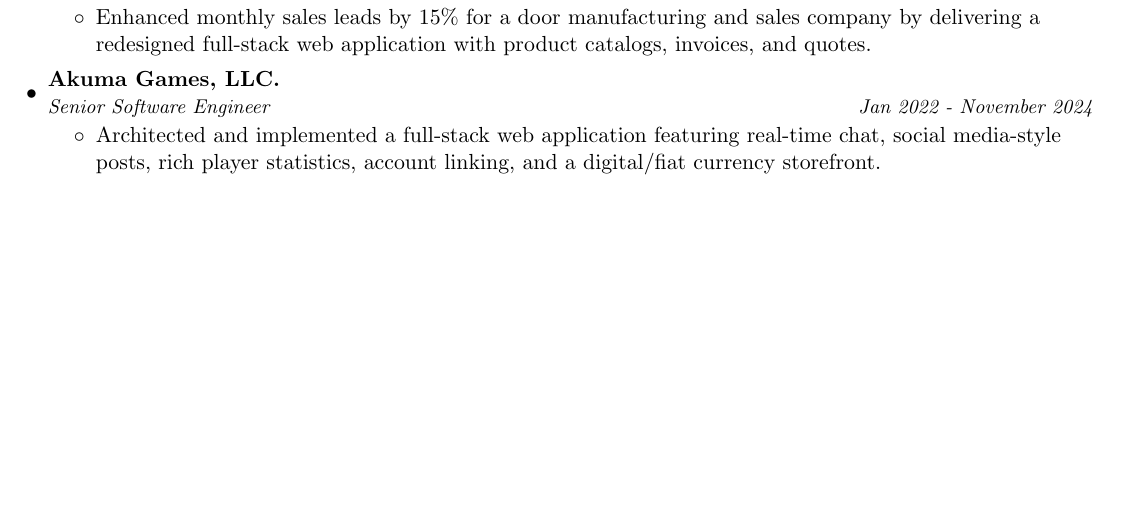
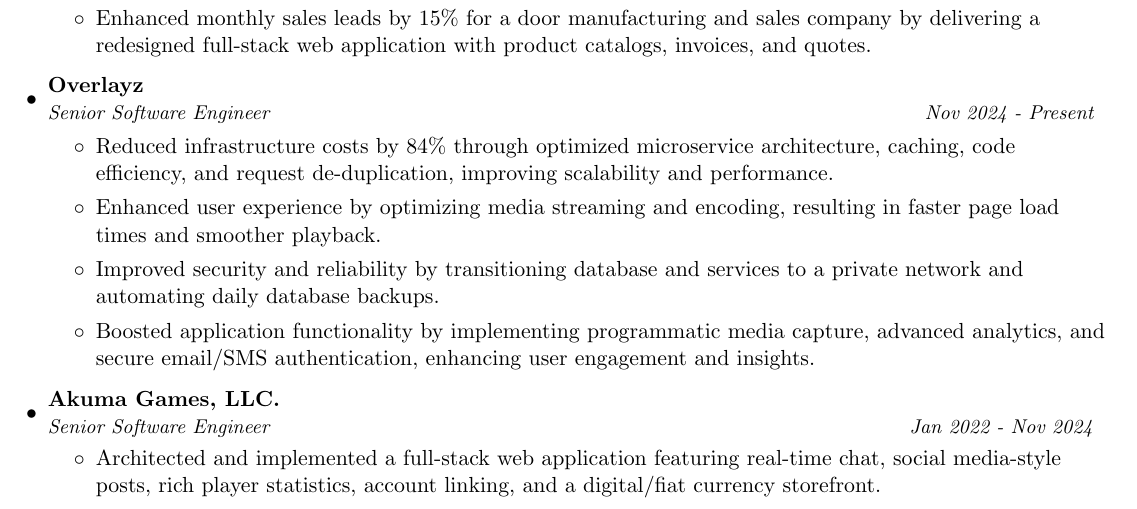
Before and after one commit to jonahseguin/resume, a LaTeX CV (resume.tex): part of the page before the commit and part of page 1 of 2 after it, cut so that both start at the same text, the shorter picture padded with empty space. Compiled offline with pdfLaTeX.

Commit message:
Update experience

```diff
--- a/resume.tex
+++ b/resume.tex
@@ -115,8 +115,22 @@
       \resumeItemListEnd
 
     \resumeSubheading
+      {Overlayz}{}
+      {Senior Software Engineer}{Nov 2024 - Present}
+      \resumeItemListStart
+        \item
+          {Reduced infrastructure costs by 84\% through optimized microservice architecture, caching, code efficiency, and request de-duplication, improving scalability and performance.}
+        \item
+          {Enhanced user experience by optimizing media streaming and encoding, resulting in faster page load times and smoother playback.}
+        \item
+          {Improved security and reliability by transitioning database and services to a private network and automating daily database backups.}
+        \item
+          {Boosted application functionality by implementing programmatic media capture, advanced analytics, and secure email/SMS authentication, enhancing user engagement and insights.}
+      \resumeItemListEnd
+
+    \resumeSubheading
       {Akuma Games, LLC.}{}
-      {Senior Software Engineer}{Jan 2022 - November 2024}
+      {Senior Software Engineer}{Jan 2022 - Nov 2024}
       \resumeItemListStart
         \item
           {Architected and implemented a full-stack web application featuring real-time chat, social media-style posts, rich player statistics, account linking, and a digital/fiat currency storefront.}
```
